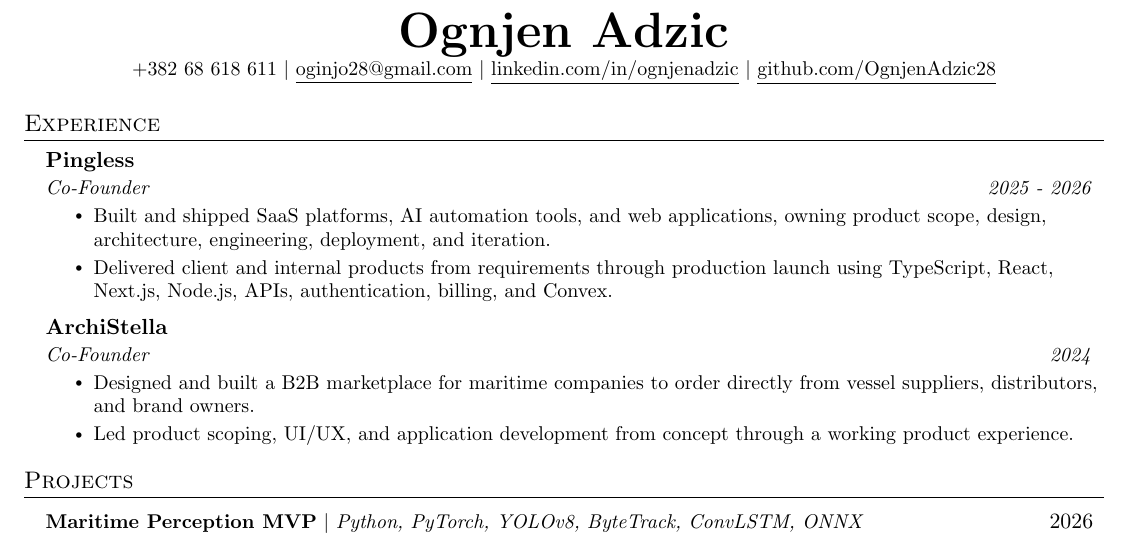
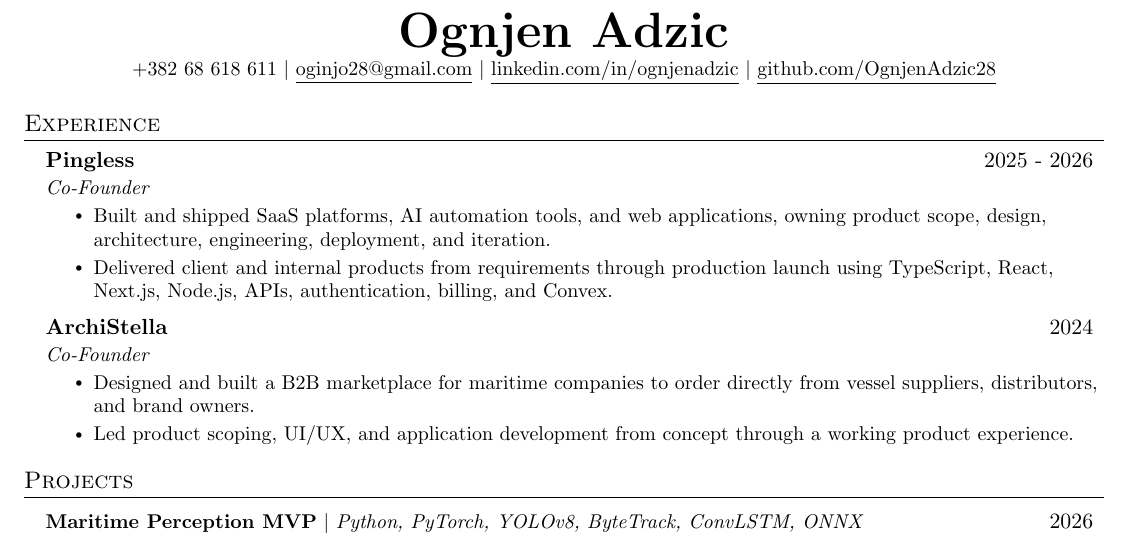
Before and after one commit to OgnjenAdzic28/portfolio, a LaTeX CV (resume/Ognjen_Adzic_Resume.tex): part of the page, cut so that both start at the same text. Compiled offline with pdfLaTeX.

Commit message:
Align resume date typography

```diff
--- a/resume/Ognjen_Adzic_Resume.tex
+++ b/resume/Ognjen_Adzic_Resume.tex
@@ -94,16 +94,16 @@
 \section{Experience}
 \resumeSubHeadingListStart
   \resumeSubheading
-    {Pingless}{}
-    {Co-Founder}{2025 - 2026}
+    {Pingless}{2025 - 2026}
+    {Co-Founder}{}
     \resumeItemListStart
       \resumeItem{Built and shipped SaaS platforms, AI automation tools, and web applications, owning product scope, design, architecture, engineering, deployment, and iteration.}
       \resumeItem{Delivered client and internal products from requirements through production launch using TypeScript, React, Next.js, Node.js, APIs, authentication, billing, and Convex.}
     \resumeItemListEnd
 
   \resumeSubheading
-    {ArchiStella}{}
-    {Co-Founder}{2024}
+    {ArchiStella}{2024}
+    {Co-Founder}{}
     \resumeItemListStart
       \resumeItem{Designed and built a B2B marketplace for maritime companies to order directly from vessel suppliers, distributors, and brand owners.}
       \resumeItem{Led product scoping, UI/UX, and application development from concept through a working product experience.}
```
Also changed, not shown: output/pdf/Ognjen_Adzic_Resume.pdf, 1 other file.
